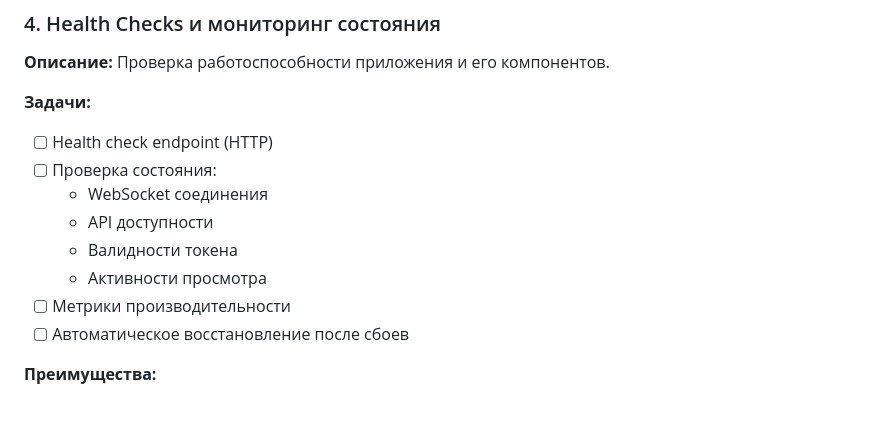
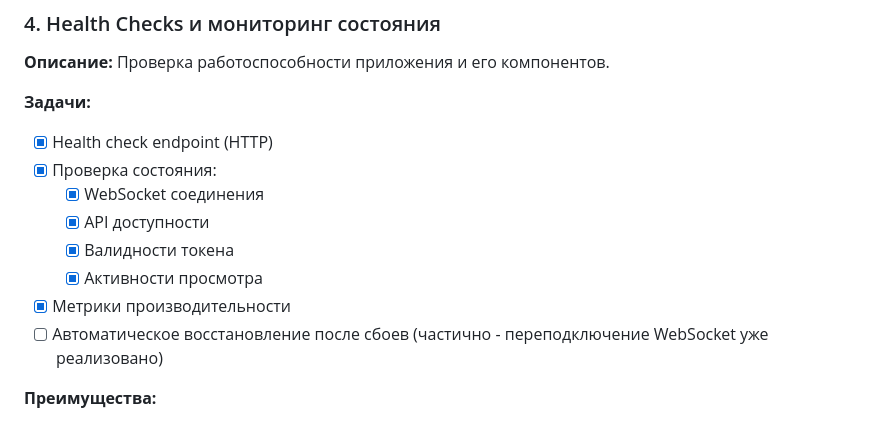
Before and after one commit to Slimiys/twitch-watcher, a Markdown page: docs/ROADMAP.md, the part around the change. Rendered like a GitHub page.

Commit message:
docs: update roadmap - mark health checks as completed

```diff
--- a/docs/ROADMAP.md
+++ b/docs/ROADMAP.md
@@ -72,14 +72,14 @@
 **Описание:** Проверка работоспособности приложения и его компонентов.
 
 **Задачи:**
-- [ ] Health check endpoint (HTTP)
-- [ ] Проверка состояния:
-  - WebSocket соединения
-  - API доступности
-  - Валидности токена
-  - Активности просмотра
-- [ ] Метрики производительности
-- [ ] Автоматическое восстановление после сбоев
+- [x] Health check endpoint (HTTP)
+- [x] Проверка состояния:
+  - [x] WebSocket соединения
+  - [x] API доступности
+  - [x] Валидности токена
+  - [x] Активности просмотра
+- [x] Метрики производительности
+- [ ] Автоматическое восстановление после сбоев (частично - переподключение WebSocket уже реализовано)
 
 **Преимущества:**
 - Простое определение проблем
```
